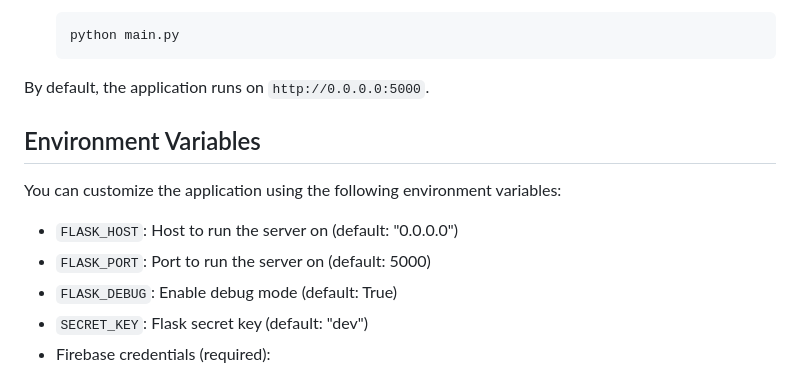
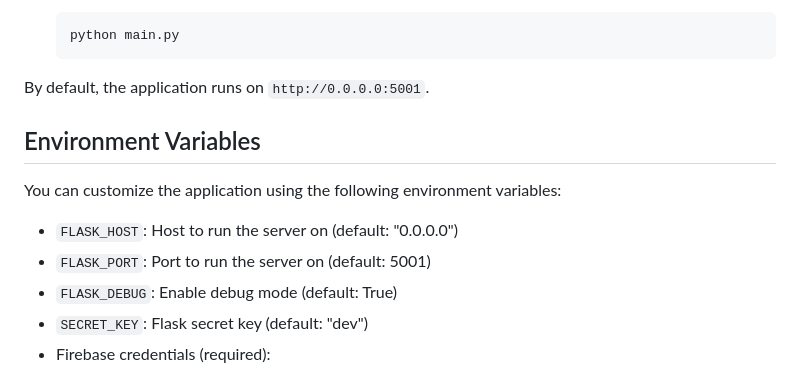
Before and after one commit to KevGomez/sswe-therapia, a Markdown page: README.md, the part around the change. Rendered like a GitHub page.

````diff
--- a/README.md
+++ b/README.md
@@ -76,14 +76,14 @@ A Flask-based API for managing therapist-client appointments.
    python main.py
    ```
 
-By default, the application runs on `http://0.0.0.0:5000`.
+By default, the application runs on `http://0.0.0.0:5001`.
 
 ## Environment Variables
 
 You can customize the application using the following environment variables:
 
 - `FLASK_HOST`: Host to run the server on (default: "0.0.0.0")
-- `FLASK_PORT`: Port to run the server on (default: 5000)
+- `FLASK_PORT`: Port to run the server on (default: 5001)
 - `FLASK_DEBUG`: Enable debug mode (default: True)
 - `SECRET_KEY`: Flask secret key (default: "dev")
 - Firebase credentials (required):
````
